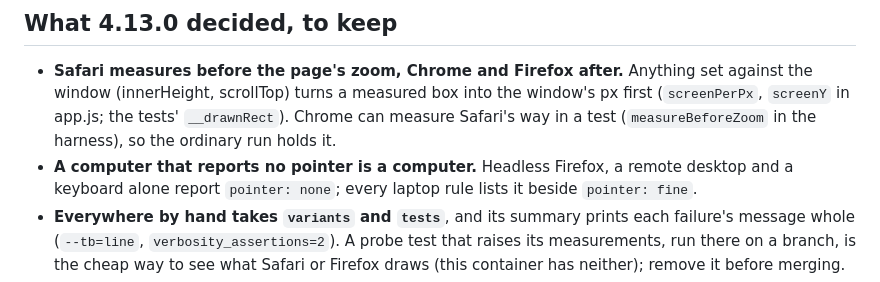
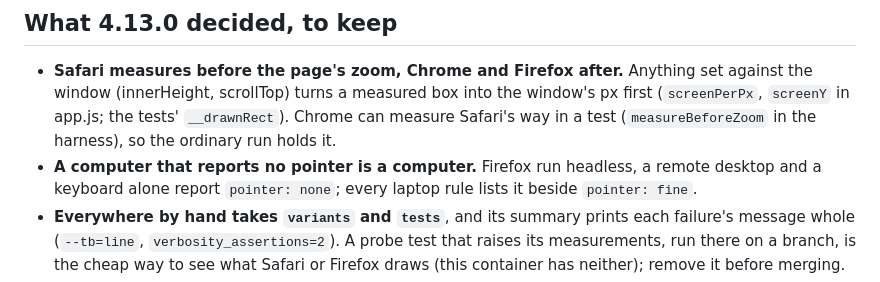
Before and after one commit to aranculleton/last-job-search, a Markdown page: docs/NEXT_BUILDER.md, the part around the change. Rendered like a GitHub page.

Commit message:
The next builder's notes say Firefox run headless
Co-Authored-By: Claude Opus 5.5 <noreply@anthropic.com>
Claude-Session: https://claude.ai/code/session_019nr4JpiPk8yyBFDNVCowWR

```diff
--- a/docs/NEXT_BUILDER.md
+++ b/docs/NEXT_BUILDER.md
@@ -10,7 +10,7 @@ maintainer's notes (MAINTAINING.md, "How a builder works").
   window (innerHeight, scrollTop) turns a measured box into the window's px first
   (`screenPerPx`, `screenY` in app.js; the tests' `__drawnRect`). Chrome can measure Safari's way
   in a test (`measureBeforeZoom` in the harness), so the ordinary run holds it.
-- **A computer that reports no pointer is a computer.** Headless Firefox, a remote desktop and a
+- **A computer that reports no pointer is a computer.** Firefox run headless, a remote desktop and a
   keyboard alone report `pointer: none`; every laptop rule lists it beside `pointer: fine`.
 - **Everywhere by hand takes `variants` and `tests`**, and its summary prints each failure's
   message whole (`--tb=line`, `verbosity_assertions=2`). A probe test that raises its
```
